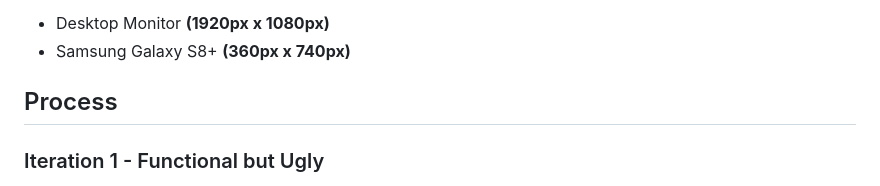
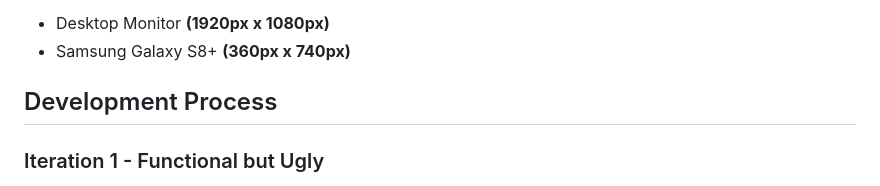
Before and after one commit to David-Liu-Again/fliu5044-tracker, a Markdown page: README.md, the part around one of its changes. Rendered like a GitHub page.

```diff
--- a/README.md
+++ b/README.md
@@ -17,7 +17,7 @@ The web app is responsive and should work with most desktop and mobile resolutio
 + Desktop Monitor **(1920px x 1080px)**
 + Samsung Galaxy S8+ **(360px x 740px)**
 
-## Process
+## Development Process
 
 ### Iteration 1 - Functional but Ugly
 
```
Also changed, not shown: other parts of README.md (+25 -0 lines).
